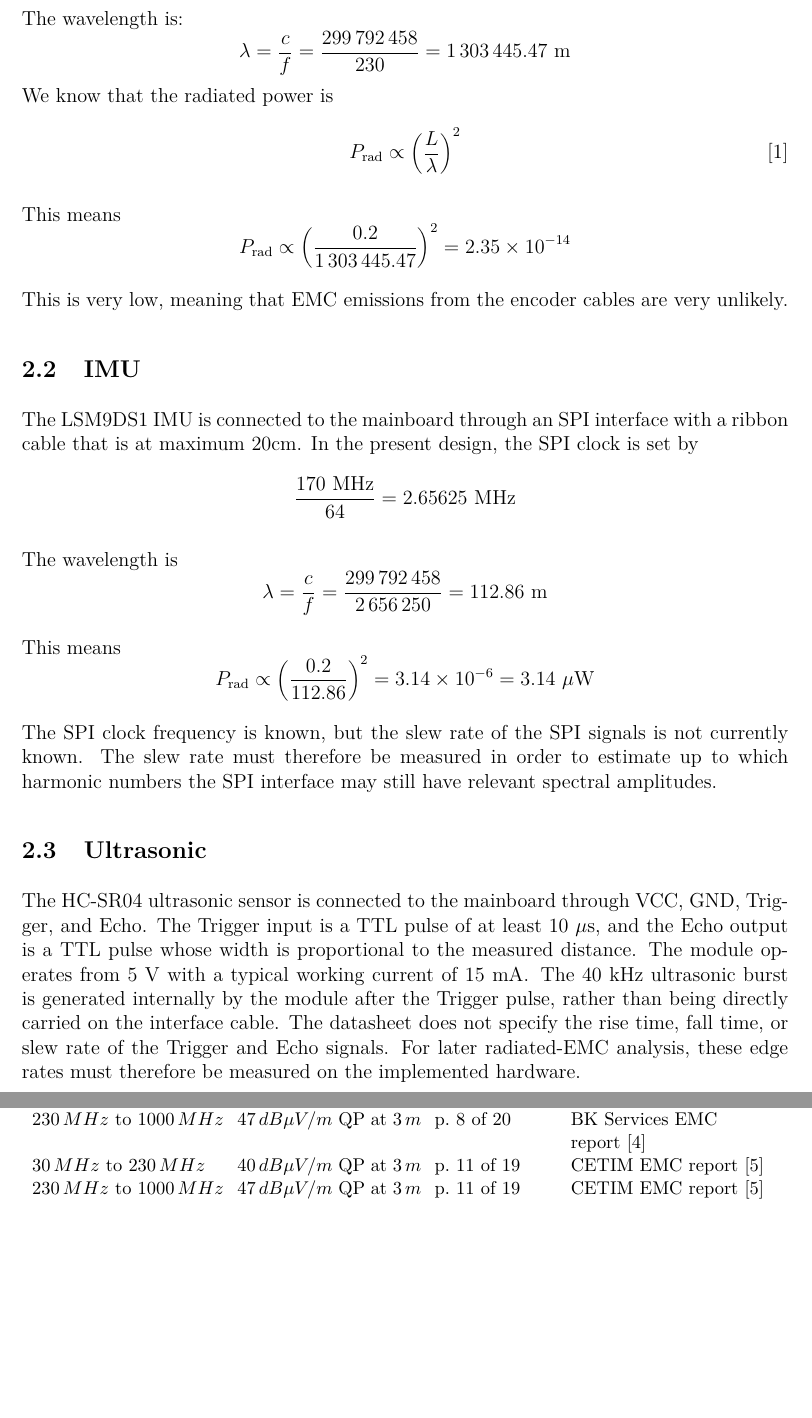
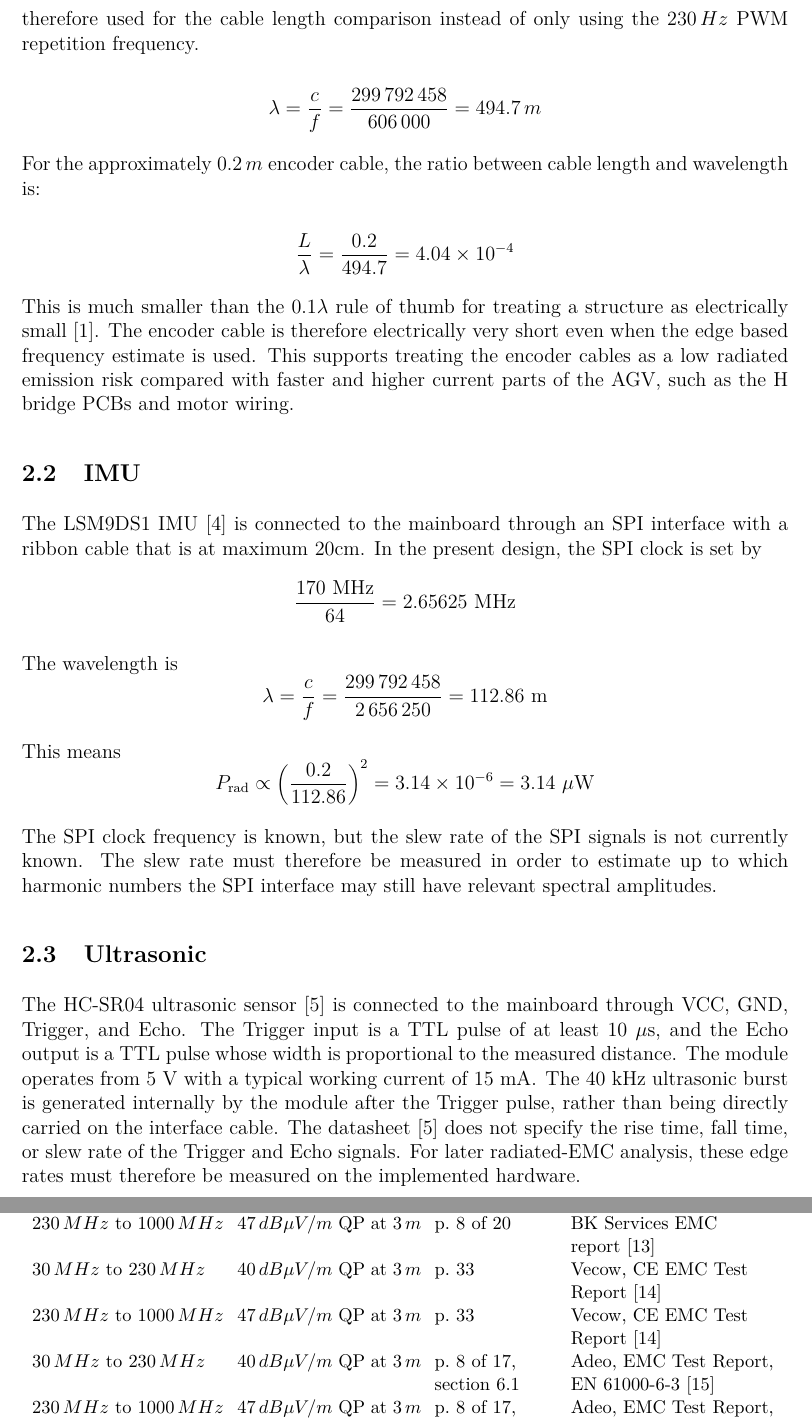
Before and after one commit to HuusarnProfessional/Applicable-Regulatory-EMC-Requirements-and-Pre-Compliance-EMC-Testing-for-an-Autonomous-Robot, a LaTeX document (report.tex, which reads 02-system-description.tex, 05-applicable-standards.tex): two parts of pages 4 and 10 of 12 before the commit and two parts of pages 4 and 10 of 13 after it, joined at a grey line, cut at the place of the change, the shorter picture padded with empty space. Compiled offline with pdfLaTeX.

Commit message:
Update report sources and EMC references

```diff
--- a/02-system-description.tex
+++ b/02-system-description.tex
@@ -20,10 +20,0 @@ These values are an indication of the frequency range over which the encoder sig
-The wavelength is:
-\[
-\lambda = \frac{c}{f}
-= \frac{299\,792\,458}{230}
-= 1\,303\,445.47~\mathrm{m}
-\]
-We know that the radiated power is
-\[
-P_{\mathrm{rad}} \propto \left(\frac{L}{\lambda}\right)^2
-\tag*{[\ref{ref:paul-emc}]}
@@ -30,13 +24,33 @@ P_{\mathrm{rad}} \propto \left(\frac{L}{\lambda}\right)^2
 \]
 
-This means
+These values are used as a conservative estimate of the frequency range where the encoder
+signal edges may still have relevant spectral content. The highest value, \(606\,kHz\), is
+therefore used for the cable length comparison instead of only using the \(230\,Hz\) PWM
+repetition frequency.
+
 \[
-P_{\mathrm{rad}} \propto \left(\frac{0.2}{1\,303\,445.47}\right)^2 = 2.35 \times 10^{-14}
+\lambda =
+\frac{c}{f} =
+\frac{299\,792\,458}{606\,000}
+= 494.7\,m
 \]
 
-This is very low, meaning that EMC emissions from the encoder cables are very unlikely.
+For the approximately \(0.2\,m\) encoder cable, the ratio between cable length and
+wavelength is:
+
+\[
+\frac{L}{\lambda} =
+\frac{0.2}{494.7}
+= 4.04 \times 10^{-4}
+\]
+
+This is much smaller than the \(0.1\lambda\) rule of thumb for treating a structure as
+electrically small~[\ref{ref:paul-emc}]. The encoder cable is therefore
+electrically very short even when the edge based frequency estimate is used. This supports
+treating the encoder cables as a low radiated emission risk compared with faster and
+higher current parts of the AGV, such as the H bridge PCBs and motor wiring.
 \subsection{IMU}
-The LSM9DS1 IMU is connected to the mainboard through an SPI interface with a ribbon cable that is at maximum 20cm. In the present design, the SPI clock is set by
+The LSM9DS1 IMU~[\ref{ref:lsm9ds1-datasheet}] is connected to the mainboard through an SPI interface with a ribbon cable that is at maximum 20cm. In the present design, the SPI clock is set by
 \[
 \frac{170~\mathrm{MHz}}{64} = 2.65625~\mathrm{MHz}
 \]
@@ -58,7 +72,7 @@ P_{\mathrm{rad}} \propto \left(\frac{0.2}{112.86}\right)^2 = 3.14 \times 10^{-6}
 The SPI clock frequency is known, but the slew rate of the SPI signals is not currently known. The slew rate must therefore be measured in order to estimate up to which harmonic numbers the SPI interface may still have relevant spectral amplitudes.
 
 \subsection{Ultrasonic}
-The HC-SR04 ultrasonic sensor is connected to the mainboard through VCC, GND, Trigger, and Echo. The Trigger input is a TTL pulse of at least 10~$\mu$s, and the Echo output is a TTL pulse whose width is proportional to the measured distance. The module operates from 5~$\mathrm{V}$ with a typical working current of 15~$\mathrm{mA}$. The 40~$\mathrm{kHz}$ ultrasonic burst is generated internally by the module after the Trigger pulse, rather than being directly carried on the interface cable. The datasheet does not specify the rise time, fall time, or slew rate of the Trigger and Echo signals. For later radiated-EMC analysis, these edge rates must therefore be measured on the implemented hardware.
+The HC-SR04 ultrasonic sensor~[\ref{ref:hc-sr04-datasheet}] is connected to the mainboard through VCC, GND, Trigger, and Echo. The Trigger input is a TTL pulse of at least 10~$\mu$s, and the Echo output is a TTL pulse whose width is proportional to the measured distance. The module operates from 5~$\mathrm{V}$ with a typical working current of 15~$\mathrm{mA}$. The 40~$\mathrm{kHz}$ ultrasonic burst is generated internally by the module after the Trigger pulse, rather than being directly carried on the interface cable. The datasheet~[\ref{ref:hc-sr04-datasheet}] does not specify the rise time, fall time, or slew rate of the Trigger and Echo signals. For later radiated-EMC analysis, these edge rates must therefore be measured on the implemented hardware.
 
 
 
--- a/05-applicable-standards.tex
+++ b/05-applicable-standards.tex
@@ -79,13 +79,23 @@ from publicly available secondary sources that reference EN~61000-6-3.
 
 {\raggedright \(30\,MHz\) to \(230\,MHz\)\par} &
 {\raggedright \(40\,dB\mu V/m\) QP at \(3\,m\)\par} &
-{\raggedright p.~11 of 19\par} &
-{\raggedright CETIM EMC report~[\ref{ref:cetim-emc}]\par} \\
+{\raggedright p.~33\par} &
+{\raggedright Vecow, CE EMC Test Report~[\ref{ref:vecow-ce-emc}]\par} \\
 
 {\raggedright \(230\,MHz\) to \(1000\,MHz\)\par} &
 {\raggedright \(47\,dB\mu V/m\) QP at \(3\,m\)\par} &
-{\raggedright p.~11 of 19\par} &
-{\raggedright CETIM EMC report~[\ref{ref:cetim-emc}]\par} \\
+{\raggedright p.~33\par} &
+{\raggedright Vecow, CE EMC Test Report~[\ref{ref:vecow-ce-emc}]\par} \\
+
+{\raggedright \(30\,MHz\) to \(230\,MHz\)\par} &
+{\raggedright \(40\,dB\mu V/m\) QP at \(3\,m\)\par} &
+{\raggedright p.~8 of 17, section~6.1\par} &
+{\raggedright Adeo, EMC Test Report, EN~61000-6-3~[\ref{ref:adeo-emc}]\par} \\
+
+{\raggedright \(230\,MHz\) to \(1000\,MHz\)\par} &
+{\raggedright \(47\,dB\mu V/m\) QP at \(3\,m\)\par} &
+{\raggedright p.~8 of 17, section~6.1\par} &
+{\raggedright Adeo, EMC Test Report, EN~61000-6-3~[\ref{ref:adeo-emc}]\par} \\
 
 \hline
 \end{tabular}
```
Also changed, not shown: 09-discussion.tex (+1 -3 lines), 11-references.tex (+11 -1 lines), README.md, 02-system-description.tex (46 more changed lines), 05-applicable-standards.tex (2 more changed lines).
